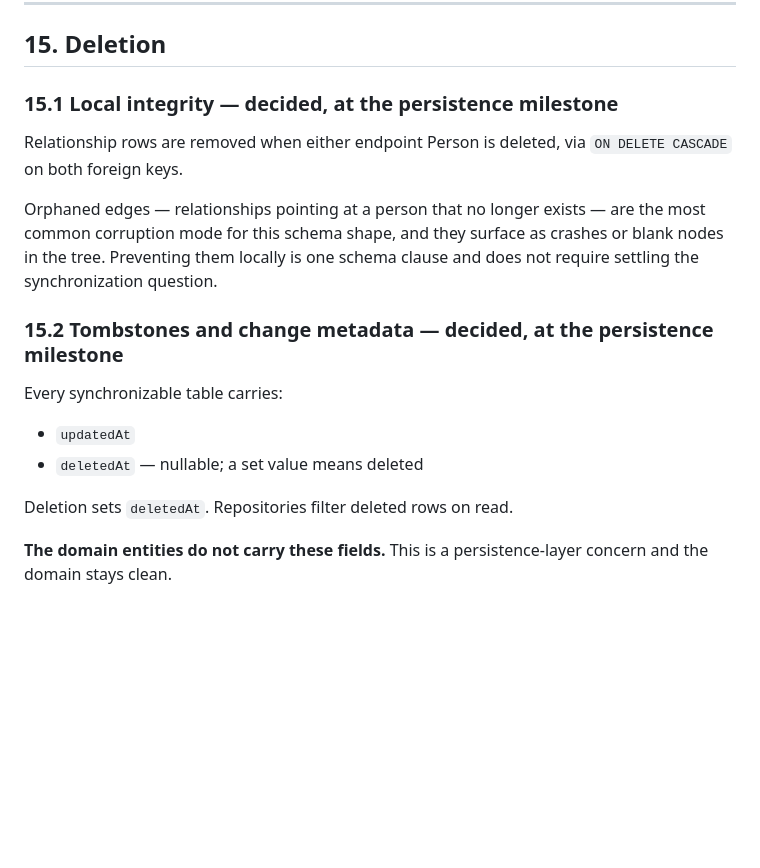
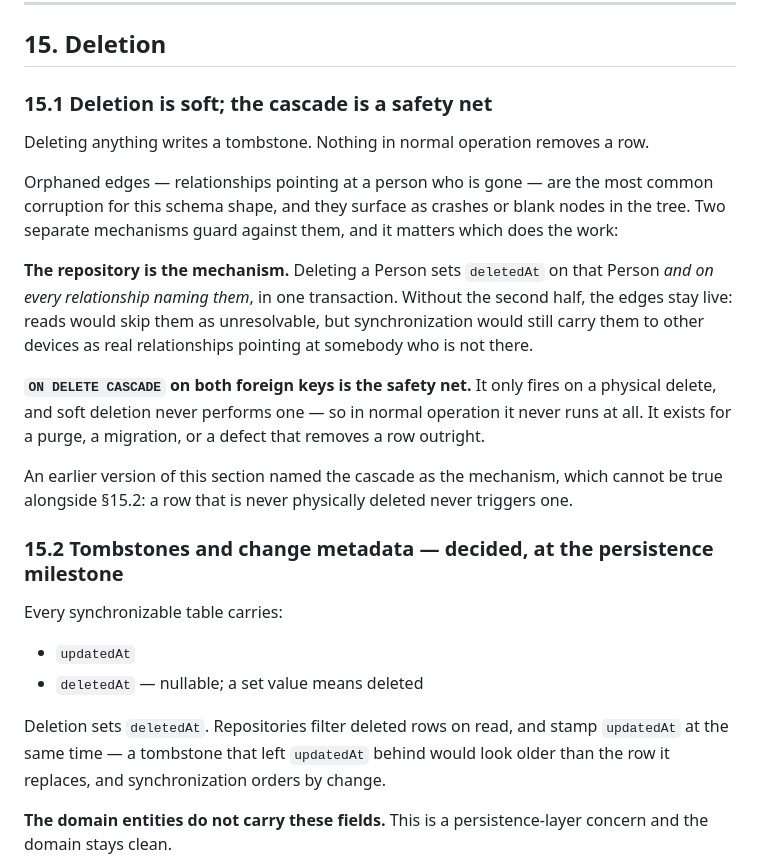
Before and after one commit to daviddoan-swe/ftree, a Markdown page: docs/DOMAIN.md, the part around the change. GitHub-like rendering; blank space fills up the shorter version.

Commit message:
Correct the deletion rules and mark M1.5 to M3 complete
DOMAIN.md §15.1 named ON DELETE CASCADE as the mechanism that removes a
person's relationships. That cannot be true alongside §15.2, which says
deletion writes a tombstone: a row that is never physically deleted never
triggers a cascade, so in normal operation it never fires at all.

The section now says which does the work. The repository is the mechanism —
deleting a person tombstones them and every relationship naming them, in one
transaction — and the cascade is a safety net for a purge, a migration, or a
defect that removes a row outright. It also records why the second half is not
optional: left live, those edges would be skipped on read but still carried by
synchronisation to other devices as real relationships pointing at somebody who
is not there.

§15.2 gains a sentence: a tombstone stamps updatedAt too, or it would look older
than the row it replaces while synchronisation orders by change.

ROADMAP marks M1.5, M2 and M3 complete with their tags, which M0 and M1 already
carried. Each notes the thing most worth remembering rather than only the fact
of completion — that the lunar reference tables are still provisional, that six
looped graphs are tested including one with a clean branch hanging off the loop,
and that reopening is verified against a real file rather than an in-memory
database.

ARCHITECTURE §8 and ROADMAP M3 still list the cascade among the required schema
clauses, which remains accurate: it is in the schema, it is simply not the
mechanism.

```diff
--- a/docs/DOMAIN.md
+++ b/docs/DOMAIN.md
@@ -719,15 +719,29 @@ matter of relabelling.
 
 ## 15. Deletion
 
-### 15.1 Local integrity — decided, at the persistence milestone
+### 15.1 Deletion is soft; the cascade is a safety net
 
-Relationship rows are removed when either endpoint Person is deleted, via
-`ON DELETE CASCADE` on both foreign keys.
+Deleting anything writes a tombstone. Nothing in normal operation removes a row.
 
-Orphaned edges — relationships pointing at a person that no longer exists — are
-the most common corruption mode for this schema shape, and they surface as
-crashes or blank nodes in the tree. Preventing them locally is one schema clause
-and does not require settling the synchronization question.
+Orphaned edges — relationships pointing at a person who is gone — are the most
+common corruption for this schema shape, and they surface as crashes or blank
+nodes in the tree. Two separate mechanisms guard against them, and it matters
+which does the work:
+
+**The repository is the mechanism.** Deleting a Person sets `deletedAt` on that
+Person *and on every relationship naming them*, in one transaction. Without the
+second half, the edges stay live: reads would skip them as unresolvable, but
+synchronization would still carry them to other devices as real relationships
+pointing at somebody who is not there.
+
+**`ON DELETE CASCADE` on both foreign keys is the safety net.** It only fires on
+a physical delete, and soft deletion never performs one — so in normal operation
+it never runs at all. It exists for a purge, a migration, or a defect that
+removes a row outright.
+
+An earlier version of this section named the cascade as the mechanism, which
+cannot be true alongside §15.2: a row that is never physically deleted never
+triggers one.
 
 ### 15.2 Tombstones and change metadata — decided, at the persistence milestone
 
@@ -736,7 +750,9 @@ Every synchronizable table carries:
 * `updatedAt`
 * `deletedAt` — nullable; a set value means deleted
 
-Deletion sets `deletedAt`. Repositories filter deleted rows on read.
+Deletion sets `deletedAt`. Repositories filter deleted rows on read, and stamp
+`updatedAt` at the same time — a tombstone that left `updatedAt` behind would
+look older than the row it replaces, and synchronization orders by change.
 
 **The domain entities do not carry these fields.** This is a persistence-layer
 concern and the domain stays clean.
```
Also changed, not shown: docs/ROADMAP.md (+12 -0 lines).
